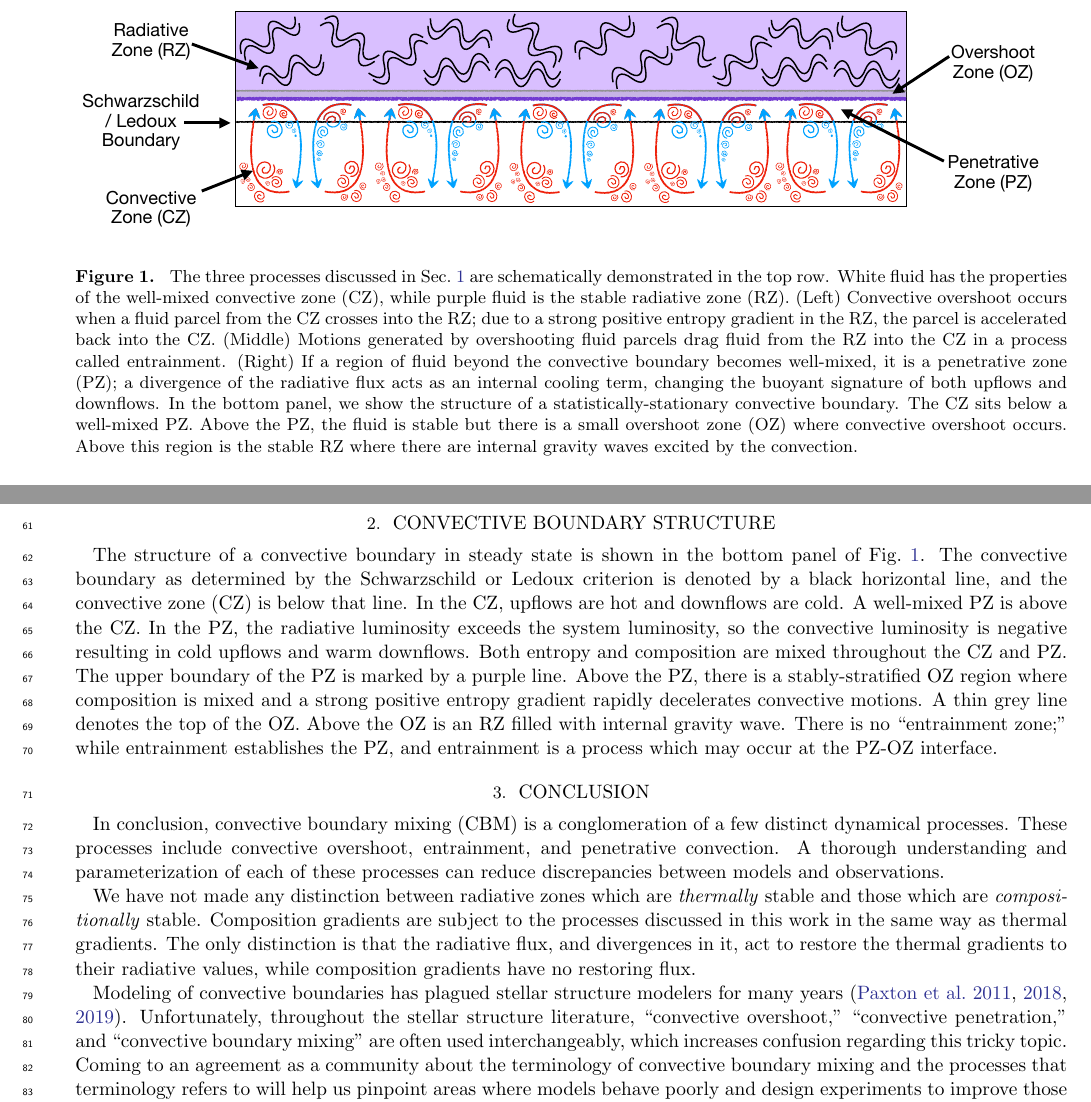
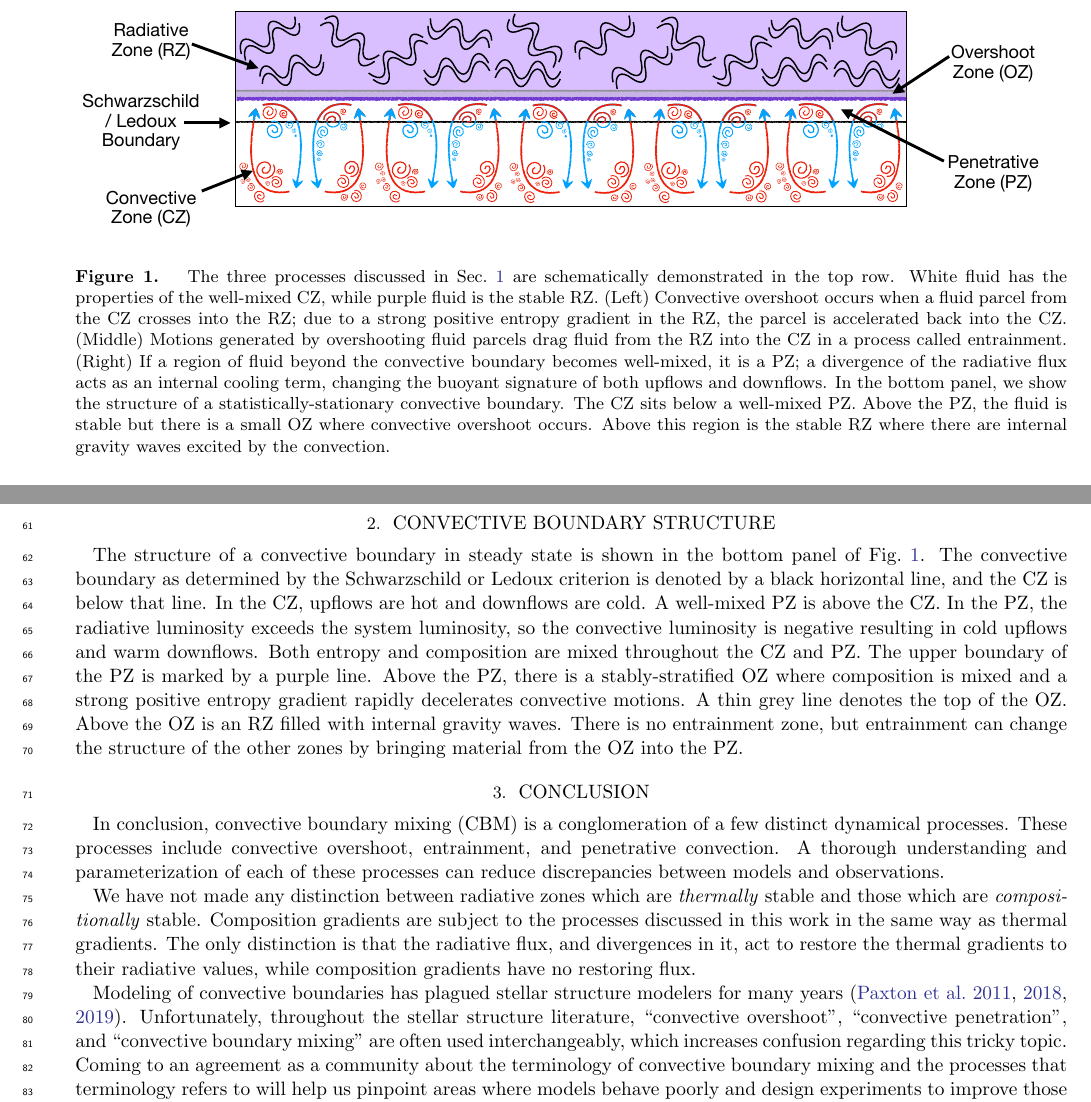
Before and after one commit to evanhanders/cbm_terminology_rnaas, a LaTeX paper (rnaas_cbm_terminology.tex, which reads conclusions.tex, processes.tex, structure.tex): two parts of pages 2 and 3 of 3, joined at a grey line, cut so that both start at the same text. Compiled offline with pdfLaTeX.

Commit message:
small secondary edits from Lydia

```diff
--- a/conclusions.tex
+++ b/conclusions.tex
@@ -9,5 +9,5 @@ Composition gradients are subject to the processes discussed in this work in the
 The only distinction is that the radiative flux, and divergences in it, act to restore the thermal gradients to their radiative values, while composition gradients have no restoring flux.
 
 Modeling of convective boundaries has plagued stellar structure modelers for many years \citep{mesa1, mesa4, mesa5}.
-Unfortunately, throughout the stellar structure literature, ``convective overshoot,'' ``convective penetration,'' and ``convective boundary mixing'' are often used interchangeably, which increases confusion regarding this tricky topic.
+Unfortunately, throughout the stellar structure literature, ``convective overshoot'', ``convective penetration'', and ``convective boundary mixing'' are often used interchangeably, which increases confusion regarding this tricky topic.
 Coming to an agreement as a community about the terminology of convective boundary mixing and the processes that terminology refers to will help us pinpoint areas where models behave poorly and design experiments to improve those models.
--- a/processes.tex
+++ b/processes.tex
@@ -23,13 +23,13 @@ Such simulations have been discussed and contextualized in e.g., \citet{korre_et
 \includegraphics[width=\textwidth]{processes_and_structure_figure.pdf}
 \caption{
     The three processes discussed in Sec.~\ref{sec:processes} are schematically demonstrated in the top row.
-    White fluid has the properties of the well-mixed convective zone (CZ), while purple fluid is the stable radiative zone (RZ).
+    White fluid has the properties of the well-mixed CZ, while purple fluid is the stable RZ.
     (Left) Convective overshoot occurs when a fluid parcel from the CZ crosses into the RZ; due to a strong positive entropy gradient in the RZ, the parcel is accelerated back into the CZ.
     (Middle) Motions generated by overshooting fluid parcels drag fluid from the RZ into the CZ in a process called entrainment.
-    (Right) If a region of fluid beyond the convective boundary becomes well-mixed, it is a penetrative zone (PZ); a divergence of the radiative flux acts as an internal cooling term, changing the buoyant signature of both upflows and downflows.
+    (Right) If a region of fluid beyond the convective boundary becomes well-mixed, it is a PZ; a divergence of the radiative flux acts as an internal cooling term, changing the buoyant signature of both upflows and downflows.
     In the bottom panel, we show the structure of a statistically-stationary convective boundary.
     The CZ sits below a well-mixed PZ.
-    Above the PZ, the fluid is stable but there is a small overshoot zone (OZ) where convective overshoot occurs.
+    Above the PZ, the fluid is stable but there is a small OZ where convective overshoot occurs.
     Above this region is the stable RZ where there are internal gravity waves excited by the convection.
 \label{fig:schema}
 }
--- a/structure.tex
+++ b/structure.tex
@@ -1,13 +1,13 @@
 \section{Convective Boundary Structure}
 \label{sec:structure}
 The structure of a convective boundary in steady state is shown in the bottom panel of Fig.~\ref{fig:schema}.
-The convective boundary as determined by the Schwarzschild or Ledoux criterion is denoted by a black horizontal line, and the convective zone (CZ) is below that line.
+The convective boundary as determined by the Schwarzschild or Ledoux criterion is denoted by a black horizontal line, and the CZ is below that line.
 In the CZ, upflows are hot and downflows are cold.
 A well-mixed PZ is above the CZ.
 In the PZ, the radiative luminosity exceeds the system luminosity, so the convective luminosity is negative resulting in cold upflows and warm downflows.
 Both entropy and composition are mixed throughout the CZ and PZ.
 The upper boundary of the PZ is marked by a purple line.
-Above the PZ, there is a stably-stratified OZ region where composition is mixed and a strong positive entropy gradient rapidly decelerates convective motions.
+Above the PZ, there is a stably-stratified OZ where composition is mixed and a strong positive entropy gradient rapidly decelerates convective motions.
 A thin grey line denotes the top of the OZ.
-Above the OZ is an RZ filled with internal gravity wave.
-There is no ``entrainment zone;'' while entrainment establishes the PZ, and entrainment is a process which may occur at the PZ-OZ interface.
+Above the OZ is an RZ filled with internal gravity waves.
+There is no entrainment zone, but entrainment can change the structure of the other zones by bringing material from the OZ into the PZ.
```
Also changed, not shown: intro.tex (deleted, +0 -5 lines), rnaas_cbm_terminology.pdf, processes.tex (2 more changed lines).
